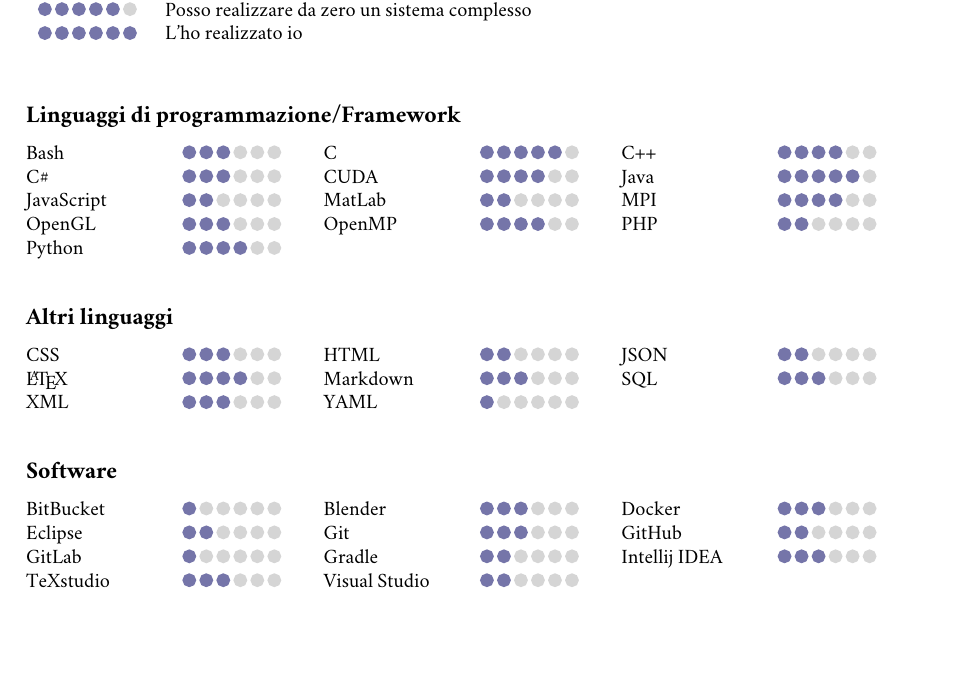
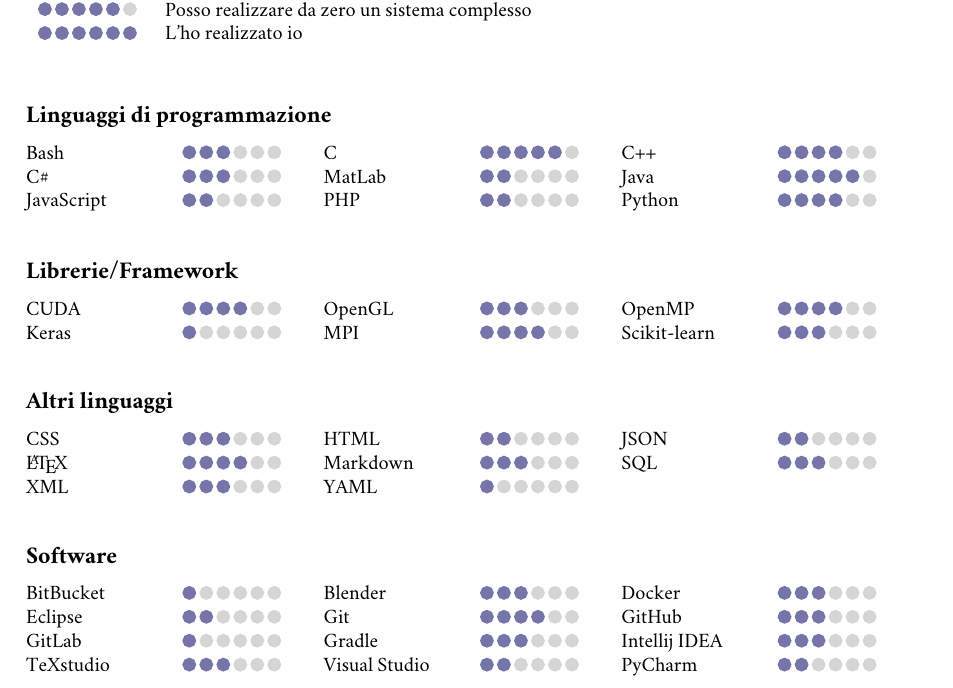
Before and after one commit to Ledmington/curriculum-vitae, a LaTeX document (skills-ita.tex): part of the page, cut so that both start at the same text, the shorter picture padded with empty space. Compiled offline with pdfLaTeX.

Commit message:
Changed skills

```diff
--- a/skills-ita.tex
+++ b/skills-ita.tex
@@ -15,27 +15,39 @@
 				\end{tabular}
 			\end{table}
 
-		\subsection*{Linguaggi di programmazione/Framework}
+		\subsection*{Linguaggi di programmazione}
 			\begin{minipage}[t]{.3\textwidth}
 				Bash \hfill \drawbar{3}\\
 				C\# \hfill \drawbar{3}\\
-				JavaScript \hfill \drawbar{2}\\
-				OpenGL \hfill \drawbar{3}\\
-				Python \hfill \drawbar{4}\\  % <-- this '\\' keeps the bars aligned without using a table
+				JavaScript \hfill \drawbar{2}\\  % <-- this '\\' keeps the bars aligned without using a table
 			\end{minipage}
 			\hfill
 			\begin{minipage}[t]{.3\textwidth}
 				C \hfill \drawbar{5}\\
-				CUDA \hfill \drawbar{4}\\
 				MatLab \hfill \drawbar{2}\\
-				OpenMP \hfill \drawbar{4}\\  % <-- this '\\' keeps the bars aligned without using a table
+				PHP \hfill \drawbar{2}\\  % <-- this '\\' keeps the bars aligned without using a table
 			\end{minipage}
 			\hfill
 			\begin{minipage}[t]{.3\textwidth}
 				C++ \hfill \drawbar{4}\\
 				Java \hfill \drawbar{5}\\
-				MPI \hfill \drawbar{4}\\
-				PHP \hfill \drawbar{2}\\  % <-- this '\\' keeps the bars aligned without using a table
+				Python \hfill \drawbar{4}\\  % <-- this '\\' keeps the bars aligned without using a table
+			\end{minipage}
+
+		\subsection*{Librerie/Framework}
+			\begin{minipage}[t]{.3\textwidth}
+				CUDA \hfill \drawbar{4}\\
+				Keras \hfill \drawbar{1}\\  % <-- this '\\' keeps the bars aligned without using a table
+			\end{minipage}
+			\hfill
+			\begin{minipage}[t]{.3\textwidth}
+				OpenGL \hfill \drawbar{3}\\
+				MPI \hfill \drawbar{4}\\  % <-- this '\\' keeps the bars aligned without using a table
+			\end{minipage}
+			\hfill
+			\begin{minipage}[t]{.3\textwidth}
+				OpenMP \hfill \drawbar{4}\\
+				Scikit-learn \hfill \drawbar{3}\\  % <-- this '\\' keeps the bars aligned without using a table
 			\end{minipage}
 
 		\subsection*{Altri linguaggi}
@@ -66,14 +78,15 @@
 			\hfill
 			\begin{minipage}[t]{.3\textwidth}
 				Blender \hfill \drawbar{3}\\
-				Git \hfill \drawbar{3}\\
-				Gradle \hfill \drawbar{2}\\
+				Git \hfill \drawbar{4}\\
+				Gradle \hfill \drawbar{3}\\
 				Visual Studio \hfill \drawbar{2}\\  % <-- this '\\' keeps the bars aligned without using a table
 			\end{minipage}
 			\hfill
 			\begin{minipage}[t]{.3\textwidth}
 				Docker \hfill \drawbar{3}\\
-				GitHub \hfill \drawbar{2}\\
-				Intellij IDEA \hfill \drawbar{3}\\ % <-- this '\\' keeps the bars aligned without using a table
+				GitHub \hfill \drawbar{3}\\
+				Intellij IDEA \hfill \drawbar{3}\\
+				PyCharm \hfill \drawbar{2}\\ % <-- this '\\' keeps the bars aligned without using a table
 			\end{minipage}
 \end{document}
```
